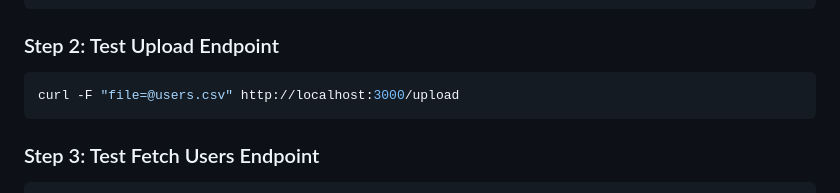
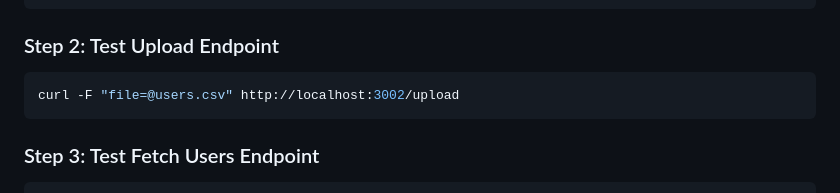
Before and after one commit to ashvin-kumbhani/go-test, a Markdown page: readme.md, the part around the change. Rendered like a GitHub page.

````diff
--- a/readme.md
+++ b/readme.md
@@ -169,7 +169,7 @@ docker-compose up --build
 ### Step 2: Test Upload Endpoint
 
 ```bash
-curl -F "file=@users.csv" http://localhost:3000/upload
+curl -F "file=@users.csv" http://localhost:3002/upload
 ```
 
 ### Step 3: Test Fetch Users Endpoint
````
